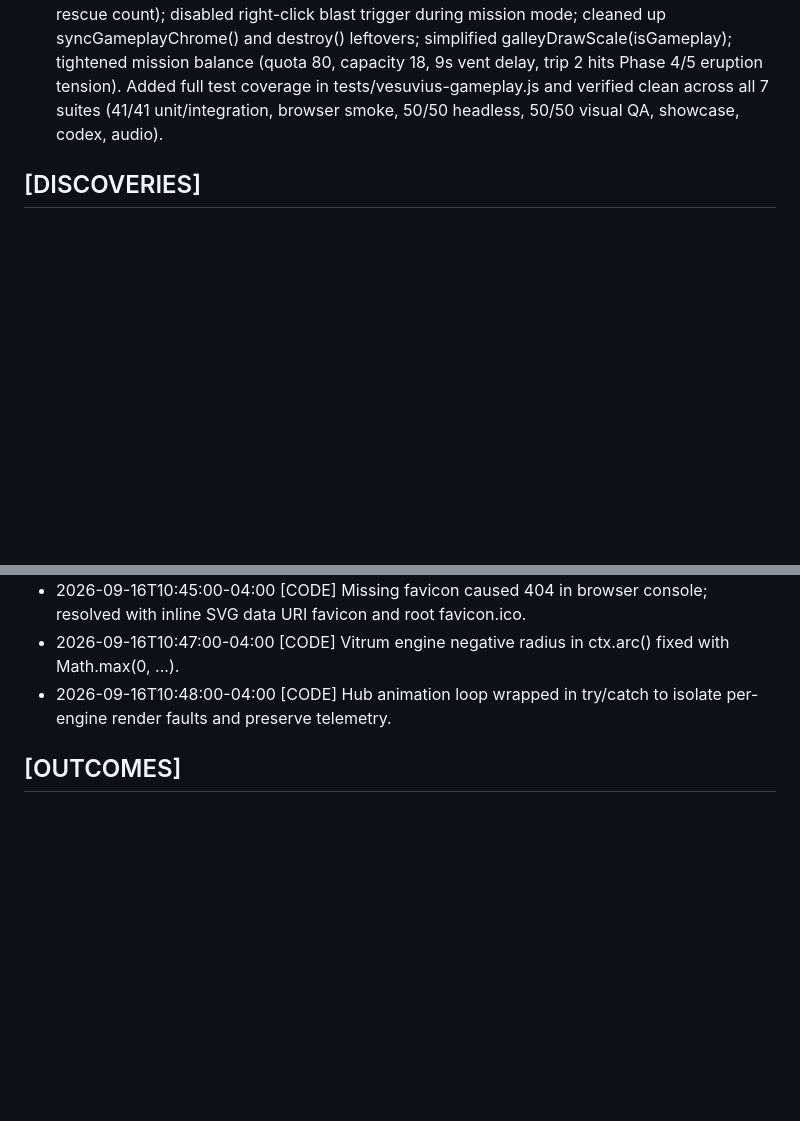
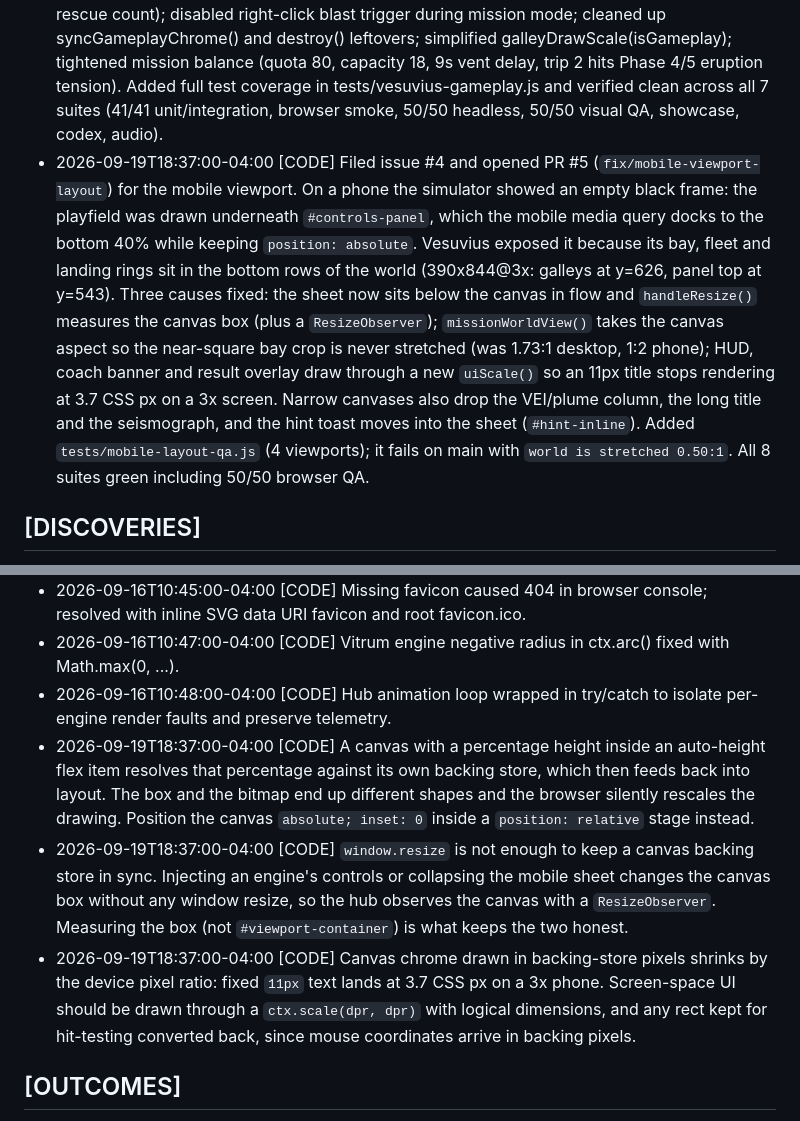
Before and after one commit to obsesivegamer/pliny-game-lab, a Markdown page: .agent/CONTINUITY.md, 2 parts joined by grey strips. Drawn GitHub-style; blank space fills up the shorter version.

Commit message:
docs: record the mobile viewport fix in CONTINUITY.md
Adds the PR #5 progress entry plus three discoveries worth carrying
forward: the percentage-height canvas feedback loop, why window.resize
alone cannot keep a backing store in sync, and the device-pixel-ratio
trap in canvas chrome.

Co-Authored-By: Claude Opus 5 <noreply@anthropic.com>
Claude-Session: https://claude.ai/code/session_01Nux2yXjaZxxb4ekscqgYpa

```diff
--- a/.agent/CONTINUITY.md
+++ b/.agent/CONTINUITY.md
@@ -32,6 +32,7 @@
 - 2026-09-19T15:53:00-04:00 [CODE] Evaluated, visually verified, and squash-merged PR #3 (`fix: desktop controls panel can expand after collapse`, commit `666a21b`). Added hanging gold `+` tab on `#controls-panel.collapsed` on desktop (`@media (min-width: 769px)`), and landed `tests/panel-toggle-qa.js`. Verified clean across desktop (1280x800, 1920x1080), tablet (820x1180), and mobile (375x667). All 7 QA suites 100% green.
 - 2026-09-19T16:36:00-04:00 [CODE] Addressed all 10 items from Claude review on PR #2 ('Evacuate Stabiae: Vesuvius gameplay loop', branch 'cursor/vesuvius-evacuate-stabiae-6ed5'). Fixed phase rewinding on controlled vent (monotonic target), prevented missed clicks from dumping lava into the bay, rebalanced loop tension (quota 70, capacity 20, requiring multi-trip evacuation through eruption phases), added persistent vent pressure relief, auto-disarmed berm tool, single-sourced mission.quota, hit-tested overlayButton, fixed zoom text scaling, and aligned AGENTS.md/codex.js docs. Merged origin/main cleanly, resolved mergeable state to MERGEABLE, marked PR ready for review, and verified all 7 test suites 100% green.
 - 2026-09-19T16:45:00-04:00 [CODE] Addressed all 7 items from Claude re-review #2 on PR #2. Fixed volcanic lightning and shockwave NaN coordinates by passing canvas scale factors; restored repeated sandbox catastrophe phase triggers by removing monotonicity guard from shared engine method; restored on-canvas mission HUD readout (title, objective, citizen rescue count); disabled right-click blast trigger during mission mode; cleaned up syncGameplayChrome() and destroy() leftovers; simplified galleyDrawScale(isGameplay); tightened mission balance (quota 80, capacity 18, 9s vent delay, trip 2 hits Phase 4/5 eruption tension). Added full test coverage in tests/vesuvius-gameplay.js and verified clean across all 7 suites (41/41 unit/integration, browser smoke, 50/50 headless, 50/50 visual QA, showcase, codex, audio).
+- 2026-09-19T18:37:00-04:00 [CODE] Filed issue #4 and opened PR #5 (`fix/mobile-viewport-layout`) for the mobile viewport. On a phone the simulator showed an empty black frame: the playfield was drawn underneath `#controls-panel`, which the mobile media query docks to the bottom 40% while keeping `position: absolute`. Vesuvius exposed it because its bay, fleet and landing rings sit in the bottom rows of the world (390x844@3x: galleys at y=626, panel top at y=543). Three causes fixed: the sheet now sits below the canvas in flow and `handleResize()` measures the canvas box (plus a `ResizeObserver`); `missionWorldView()` takes the canvas aspect so the near-square bay crop is never stretched (was 1.73:1 desktop, 1:2 phone); HUD, coach banner and result overlay draw through a new `uiScale()` so an 11px title stops rendering at 3.7 CSS px on a 3x screen. Narrow canvases also drop the VEI/plume column, the long title and the seismograph, and the hint toast moves into the sheet (`#hint-inline`). Added `tests/mobile-layout-qa.js` (4 viewports); it fails on main with `world is stretched 0.50:1`. All 8 suites green including 50/50 browser QA.
 
 ## [DISCOVERIES]
 - 2026-09-15T20:19:00-04:00 [TOOL] Headless Node simulation requires guarding controlsContainer and DOM queries with typeof document !== 'undefined'.
@@ -40,6 +41,9 @@
 - 2026-09-16T10:45:00-04:00 [CODE] Missing favicon caused 404 in browser console; resolved with inline SVG data URI favicon and root favicon.ico.
 - 2026-09-16T10:47:00-04:00 [CODE] Vitrum engine negative radius in ctx.arc() fixed with Math.max(0, ...).
 - 2026-09-16T10:48:00-04:00 [CODE] Hub animation loop wrapped in try/catch to isolate per-engine render faults and preserve telemetry.
+- 2026-09-19T18:37:00-04:00 [CODE] A canvas with a percentage height inside an auto-height flex item resolves that percentage against its own backing store, which then feeds back into layout. The box and the bitmap end up different shapes and the browser silently rescales the drawing. Position the canvas `absolute; inset: 0` inside a `position: relative` stage instead.
+- 2026-09-19T18:37:00-04:00 [CODE] `window.resize` is not enough to keep a canvas backing store in sync. Injecting an engine's controls or collapsing the mobile sheet changes the canvas box without any window resize, so the hub observes the canvas with a `ResizeObserver`. Measuring the box (not `#viewport-container`) is what keeps the two honest.
+- 2026-09-19T18:37:00-04:00 [CODE] Canvas chrome drawn in backing-store pixels shrinks by the device pixel ratio: fixed `11px` text lands at 3.7 CSS px on a 3x phone. Screen-space UI should be drawn through a `ctx.scale(dpr, dpr)` with logical dimensions, and any rect kept for hit-testing converted back, since mouse coordinates arrive in backing pixels.
 
 ## [OUTCOMES]
 - 50/50 engines completed and verified green across headless Node simulation and Puppeteer headless Chrome.
```
